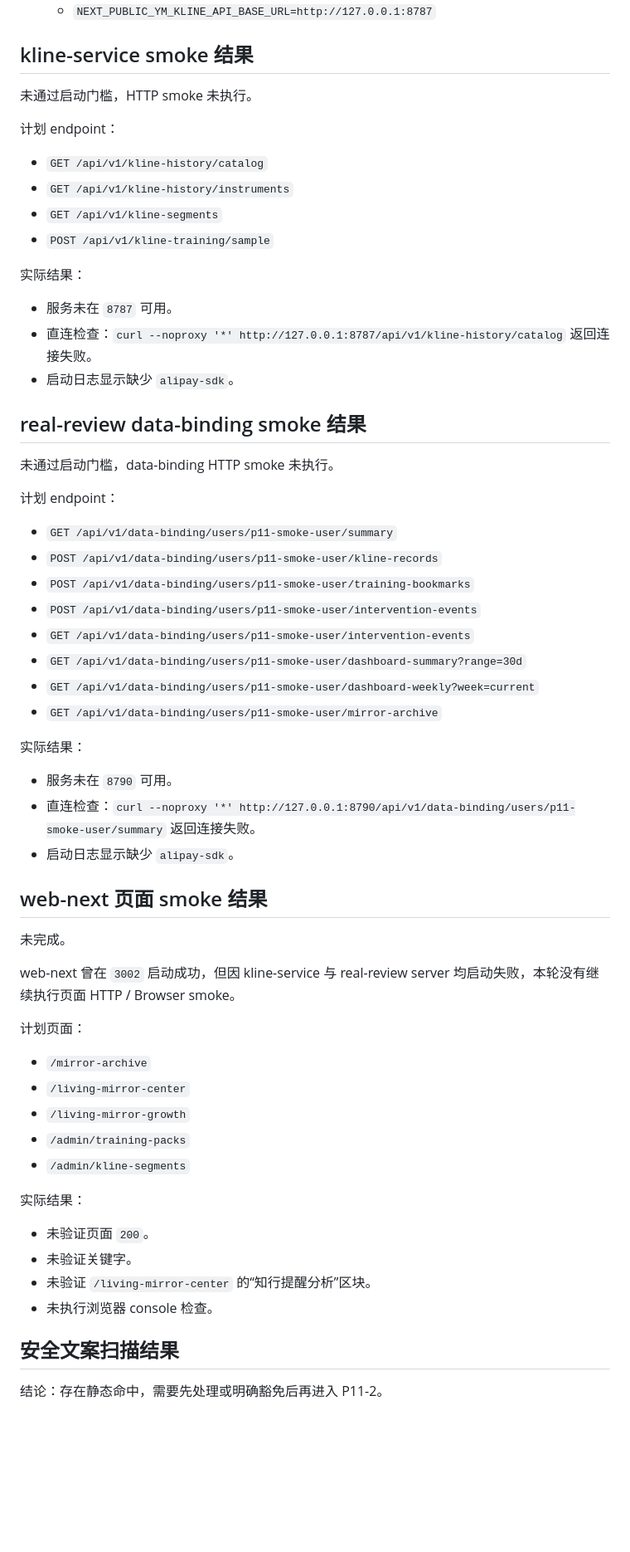
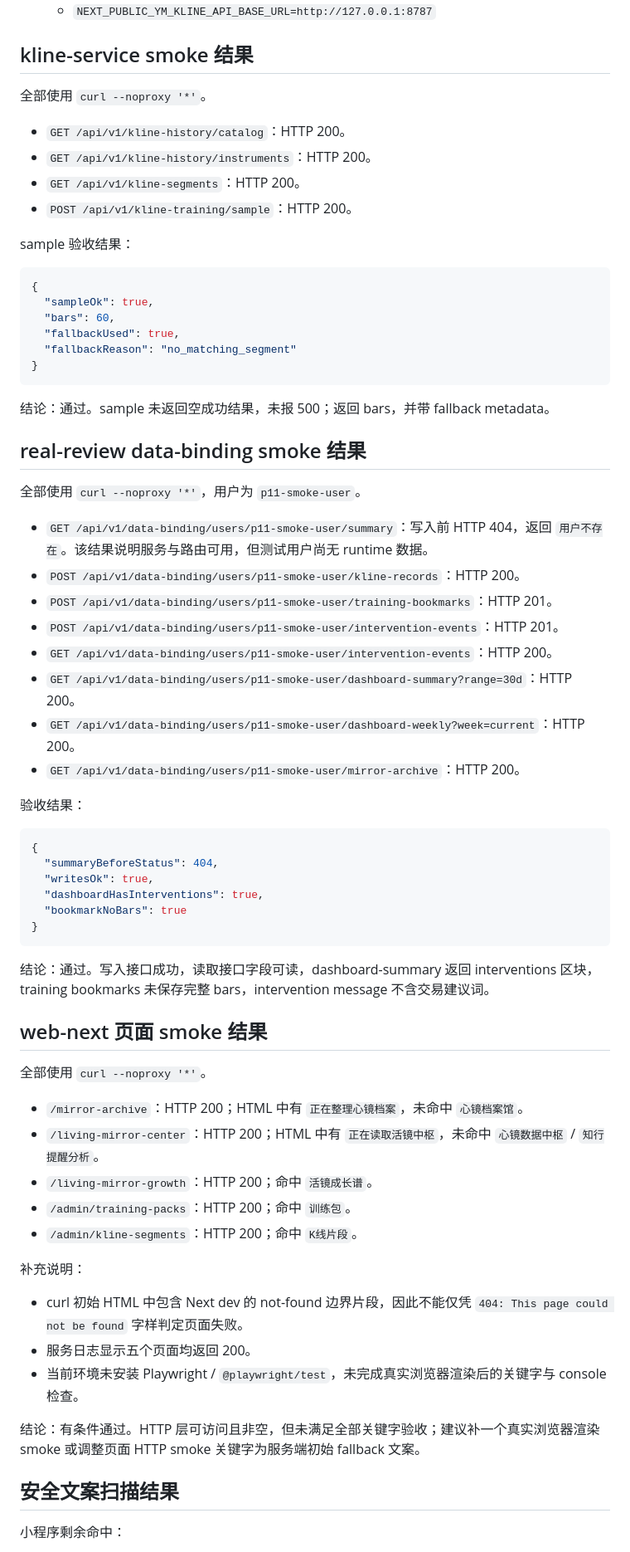
Before and after one commit to shigyhh/yangming-trading-system, a Markdown page: docs/p11-http-browser-smoke.md, the part around one of its changes. Shown at 83% size. Drawn GitHub-style; blank space fills up the shorter version.

Commit message:
Docs: rerun P11 HTTP browser smoke

````diff
--- a/docs/p11-http-browser-smoke.md
+++ b/docs/p11-http-browser-smoke.md
@@ -59,64 +79,71 @@
 
 ## kline-service smoke 结果
 
-未通过启动门槛，HTTP smoke 未执行。
+全部使用 `curl --noproxy '*'`。
 
-计划 endpoint：
+- `GET /api/v1/kline-history/catalog`：HTTP 200。
+- `GET /api/v1/kline-history/instruments`：HTTP 200。
+- `GET /api/v1/kline-segments`：HTTP 200。
+- `POST /api/v1/kline-training/sample`：HTTP 200。
 
-- `GET /api/v1/kline-history/catalog`
-- `GET /api/v1/kline-history/instruments`
-- `GET /api/v1/kline-segments`
-- `POST /api/v1/kline-training/sample`
+sample 验收结果：
 
-实际结果：
+```json
+{
+  "sampleOk": true,
+  "bars": 60,
+  "fallbackUsed": true,
+  "fallbackReason": "no_matching_segment"
+}
+```
 
-- 服务未在 `8787` 可用。
-- 直连检查：`curl --noproxy '*' http://127.0.0.1:8787/api/v1/kline-history/catalog` 返回连接失败。
-- 启动日志显示缺少 `alipay-sdk`。
+结论：通过。sample 未返回空成功结果，未报 500；返回 bars，并带 fallback metadata。
 
 ## real-review data-binding smoke 结果
 
-未通过启动门槛，data-binding HTTP smoke 未执行。
+全部使用 `curl --noproxy '*'`，用户为 `p11-smoke-user`。
 
-计划 endpoint：
+- `GET /api/v1/data-binding/users/p11-smoke-user/summary`：写入前 HTTP 404，返回 `用户不存在`。该结果说明服务与路由可用，但测试用户尚无 runtime 数据。
+- `POST /api/v1/data-binding/users/p11-smoke-user/kline-records`：HTTP 200。
+- `POST /api/v1/data-binding/users/p11-smoke-user/training-bookmarks`：HTTP 201。
+- `POST /api/v1/data-binding/users/p11-smoke-user/intervention-events`：HTTP 201。
+- `GET /api/v1/data-binding/users/p11-smoke-user/intervention-events`：HTTP 200。
+- `GET /api/v1/data-binding/users/p11-smoke-user/dashboard-summary?range=30d`：HTTP 200。
+- `GET /api/v1/data-binding/users/p11-smoke-user/dashboard-weekly?week=current`：HTTP 200。
+- `GET /api/v1/data-binding/users/p11-smoke-user/mirror-archive`：HTTP 200。
 
-- `GET /api/v1/data-binding/users/p11-smoke-user/summary`
-- `POST /api/v1/data-binding/users/p11-smoke-user/kline-records`
-- `POST /api/v1/data-binding/users/p11-smoke-user/training-bookmarks`
-- `POST /api/v1/data-binding/users/p11-smoke-user/intervention-events`
-- `GET /api/v1/data-binding/users/p11-smoke-user/intervention-events`
-- `GET /api/v1/data-binding/users/p11-smoke-user/dashboard-summary?range=30d`
-- `GET /api/v1/data-binding/users/p11-smoke-user/dashboard-weekly?week=current`
-- `GET /api/v1/data-binding/users/p11-smoke-user/mirror-archive`
+验收结果：
 
-实际结果：
+```json
+{
+  "summaryBeforeStatus": 404,
+  "writesOk": true,
+  "dashboardHasInterventions": true,
+  "bookmarkNoBars": true
+}
+```
 
-- 服务未在 `8790` 可用。
-- 直连检查：`curl --noproxy '*' http://127.0.0.1:8790/api/v1/data-binding/users/p11-smoke-user/summary` 返回连接失败。
-- 启动日志显示缺少 `alipay-sdk`。
+结论：通过。写入接口成功，读取接口字段可读，dashboard-summary 返回 interventions 区块，training bookmarks 未保存完整 bars，intervention message 不含交易建议词。
 
 ## web-next 页面 smoke 结果
 
-未完成。
+全部使用 `curl --noproxy '*'`。
 
-web-next 曾在 `3002` 启动成功，但因 kline-service 与 real-review server 均启动失败，本轮没有继续执行页面 HTTP / Browser smoke。
+- `/mirror-archive`：HTTP 200；HTML 中有 `正在整理心镜档案`，未命中 `心镜档案馆`。
+- `/living-mirror-center`：HTTP 200；HTML 中有 `正在读取活镜中枢`，未命中 `心镜数据中枢` / `知行提醒分析`。
+- `/living-mirror-growth`：HTTP 200；命中 `活镜成长谱`。
+- `/admin/training-packs`：HTTP 200；命中 `训练包`。
+- `/admin/kline-segments`：HTTP 200；命中 `K线片段`。
 
-计划页面：
+补充说明：
 
-- `/mirror-archive`
-- `/living-mirror-center`
-- `/living-mirror-growth`
-- `/admin/training-packs`
-- `/admin/kline-segments`
+- curl 初始 HTML 中包含 Next dev 的 not-found 边界片段，因此不能仅凭 `404: This page could not be found` 字样判定页面失败。
+- 服务日志显示五个页面均返回 200。
+- 当前环境未安装 Playwright / `@playwright/test`，未完成真实浏览器渲染后的关键字与 console 检查。
 
-实际结果：
-
-- 未验证页面 `200`。
-- 未验证关键字。
-- 未验证 `/living-mirror-center` 的“知行提醒分析”区块。
-- 未执行浏览器 console 检查。
+结论：有条件通过。HTTP 层可访问且非空，但未满足全部关键字验收；建议补一个真实浏览器渲染 smoke 或调整页面 HTTP smoke 关键字为服务端初始 fallback 文案。
 
 ## 安全文案扫描结果
 
-结论：存在静态命中，需要先处理或明确豁免后再进入 P11-2。
+小程序剩余命中：
 
````
Also changed, not shown: other parts of docs/p11-http-browser-smoke.md (+86 -95 lines).
